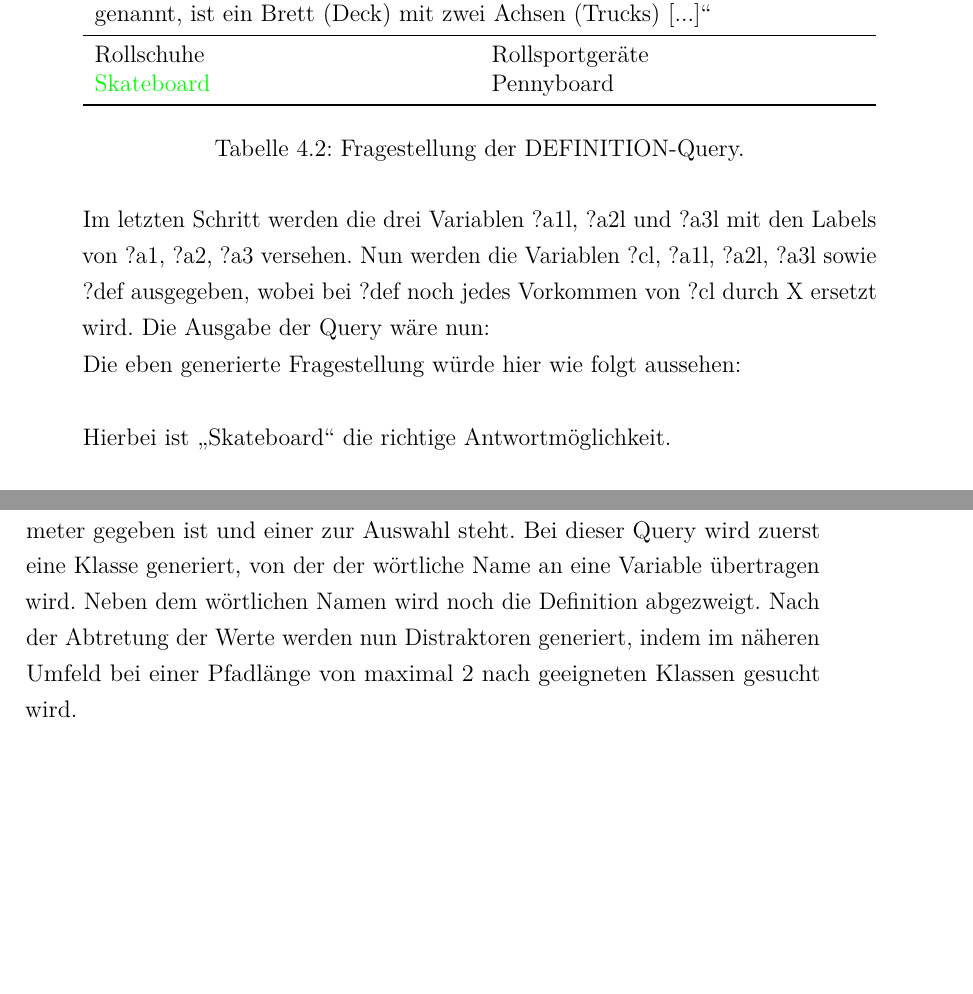
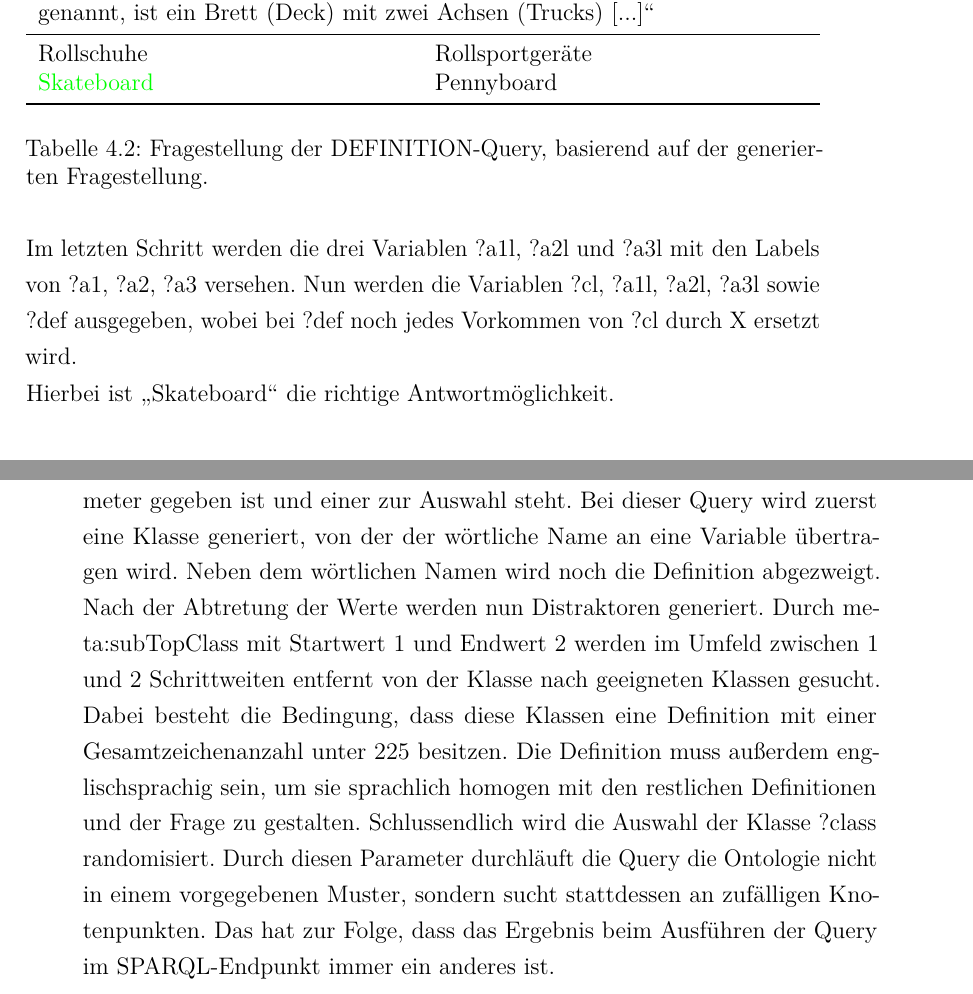
Before and after one commit to cubexy/BeLL, a LaTeX document (bell.tex): two parts of pages 24 and 29 of 33 before the commit and two parts of pages 25 and 30 of 33 after it, joined at a grey line, cut so that both start at the same text, the shorter picture padded with empty space. Compiled offline with pdfLaTeX.

Commit message:
Changed some Python stuff

```diff
--- a/bell.tex
+++ b/bell.tex
@@ -554,7 +561,7 @@ Diese Entfernung darf nicht über Oberelemente gemessen werden, sondern ausschli
 
 Im letzten Schritt werden die drei Variablen ?a1l, ?a2l und ?a3l mit den Labels von ?a1, ?a2, ?a3 versehen.
 Nun werden die Variablen ?cl, ?a1l, ?a2l, ?a3l sowie ?def ausgegeben, wobei bei ?def noch jedes Vorkommen von ?cl durch X ersetzt wird.
-Die Ausgabe der Query wäre nun:
+
 \begin{table}
 \begin{centering}
 \begin{lstlisting}
@@ -570,8 +577,6 @@ ist ein Brett (Deck) mit zwei Achsen (Trucks) [...]"
 \label{tab:sparqldefinitionexampledata}
 \end{table}
 
-Die eben generierte Fragestellung würde hier wie folgt aussehen:\\
-
 \begin{table}
 \begin{centering}
 \begin{tabularx}{\textwidth}{XXX}
@@ -584,7 +589,7 @@ Rollschuhe										&Rollsportgeräte\\
 \bottomrule
 \end{tabularx}
 \end{centering}
-\caption{Fragestellung der DEFINITION-Query.}
+\caption{Fragestellung der DEFINITION-Query, basierend auf der generierten Fragestellung.}
 \label{tab:sparqldefinitionexample}
 \end{table}
 
@@ -597,6 +597,3 @@ Hierbei ist \enquote{Skateboard} die richtige Antwortmöglichkeit.
-\label{img:definition-query-prototype}
-\end{figure}
-
 
 \subsubsection{CONTAINS-Query}
 \begin{lstlisting}
@@ -731,5 +736,11 @@ WHERE
 Die LABEL-DEFINITION-Query ist ein weiterer Querytyp, bei dem ein Parameter gegeben ist und einer zur Auswahl steht.
 Bei dieser Query wird zuerst eine Klasse generiert, von der der wörtliche Name an eine Variable übertragen wird.
 Neben dem wörtlichen Namen wird noch die Definition abgezweigt.
-Nach der Abtretung der Werte werden nun Distraktoren generiert, indem im näheren Umfeld bei einer Pfadlänge von maximal 2 nach geeigneten Klassen gesucht wird.
+Nach der Abtretung der Werte werden nun Distraktoren generiert.
+Durch meta:subTopClass mit Startwert 1 und Endwert 2 werden im Umfeld zwischen 1 und 2 Schrittweiten entfernt von der Klasse nach geeigneten Klassen gesucht.
+Dabei besteht die Bedingung, dass diese Klassen eine Definition mit einer Gesamtzeichenanzahl unter 225 besitzen.
+Die Definition muss außerdem englischsprachig sein, um sie sprachlich homogen mit den restlichen Definitionen und der Frage zu gestalten.
+Schlussendlich wird die Auswahl der Klasse ?class randomisiert.
+Durch diesen Parameter durchläuft die Query die Ontologie nicht in einem vorgegebenen Muster, sondern sucht stattdessen an zufälligen Knotenpunkten.
+Das hat zur Folge, dass das Ergebnis beim Ausführen der Query im SPARQL-Endpunkt immer ein anderes ist.
 
```
Also changed, not shown: bell.pdf, bell.tex (27 more changed lines), 2 other files.
